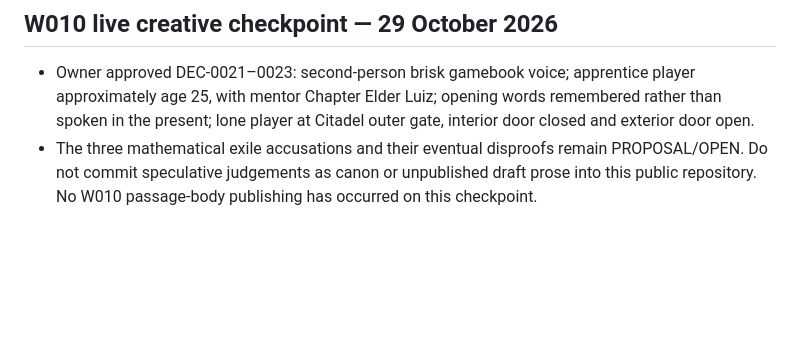
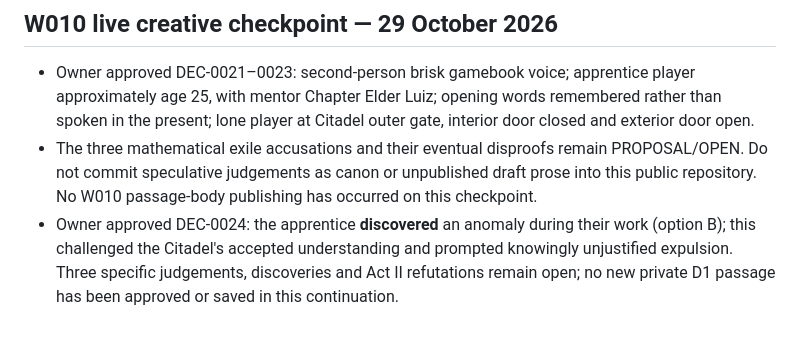
Before and after one commit to jfairfaxball-348/ZETA-CYOD---leave-the-Citadel-, a Markdown page: authoritative/STATE.md, the part around the change. Rendered like a GitHub page; blank space fills up the shorter version.

Commit message:
docs(state): record W010 apprentice anomaly choice B

```diff
--- a/authoritative/STATE.md
+++ b/authoritative/STATE.md
@@ -72,3 +72,4 @@ W009's first real ChatGPT-to-D1 approved edit succeeded for **P-0001**, advancin
 ## W010 live creative checkpoint — 29 October 2026
 - Owner approved DEC-0021–0023: second-person brisk gamebook voice; apprentice player approximately age 25, with mentor Chapter Elder Luiz; opening words remembered rather than spoken in the present; lone player at Citadel outer gate, interior door closed and exterior door open.
 - The three mathematical exile accusations and their eventual disproofs remain PROPOSAL/OPEN. Do not commit speculative judgements as canon or unpublished draft prose into this public repository. No W010 passage-body publishing has occurred on this checkpoint.
+- Owner approved DEC-0024: the apprentice **discovered** an anomaly during their work (option B); this challenged the Citadel's accepted understanding and prompted knowingly unjustified expulsion. Three specific judgements, discoveries and Act II refutations remain open; no new private D1 passage has been approved or saved in this continuation.
```
